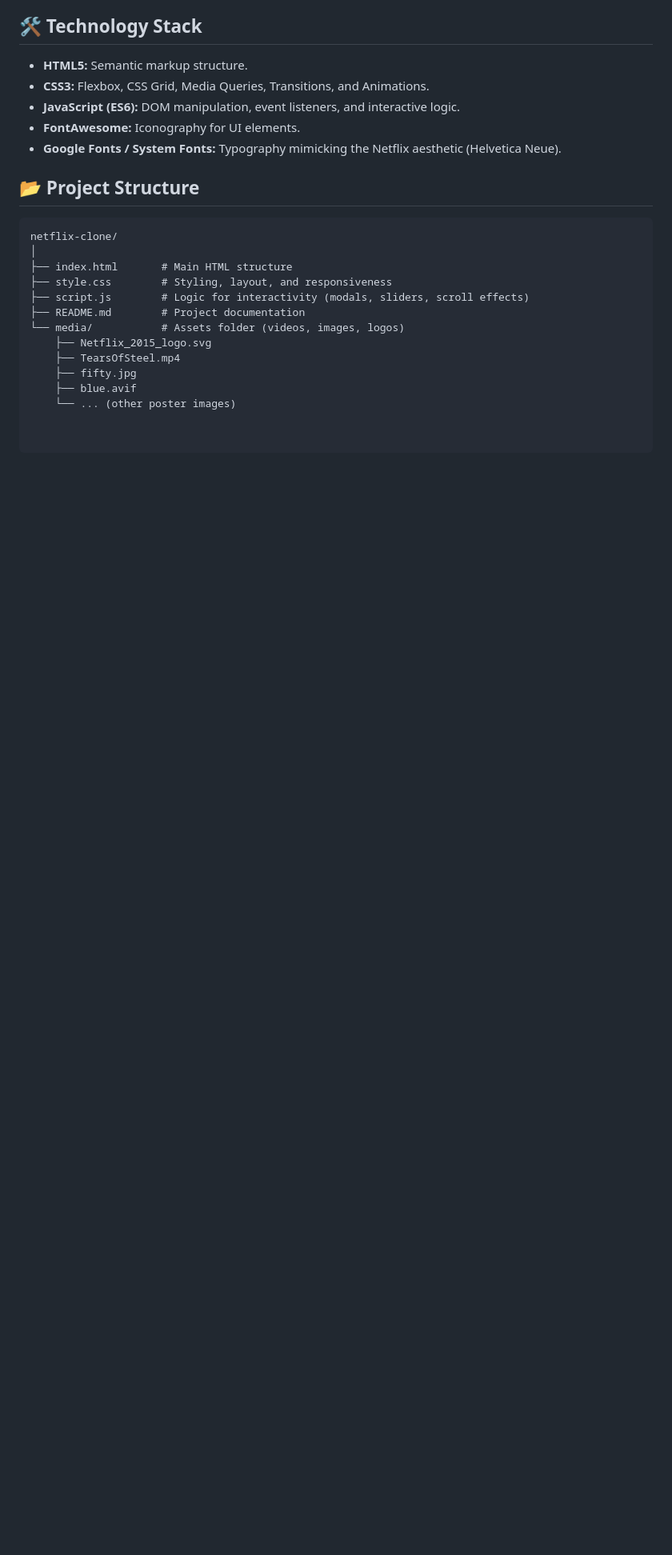
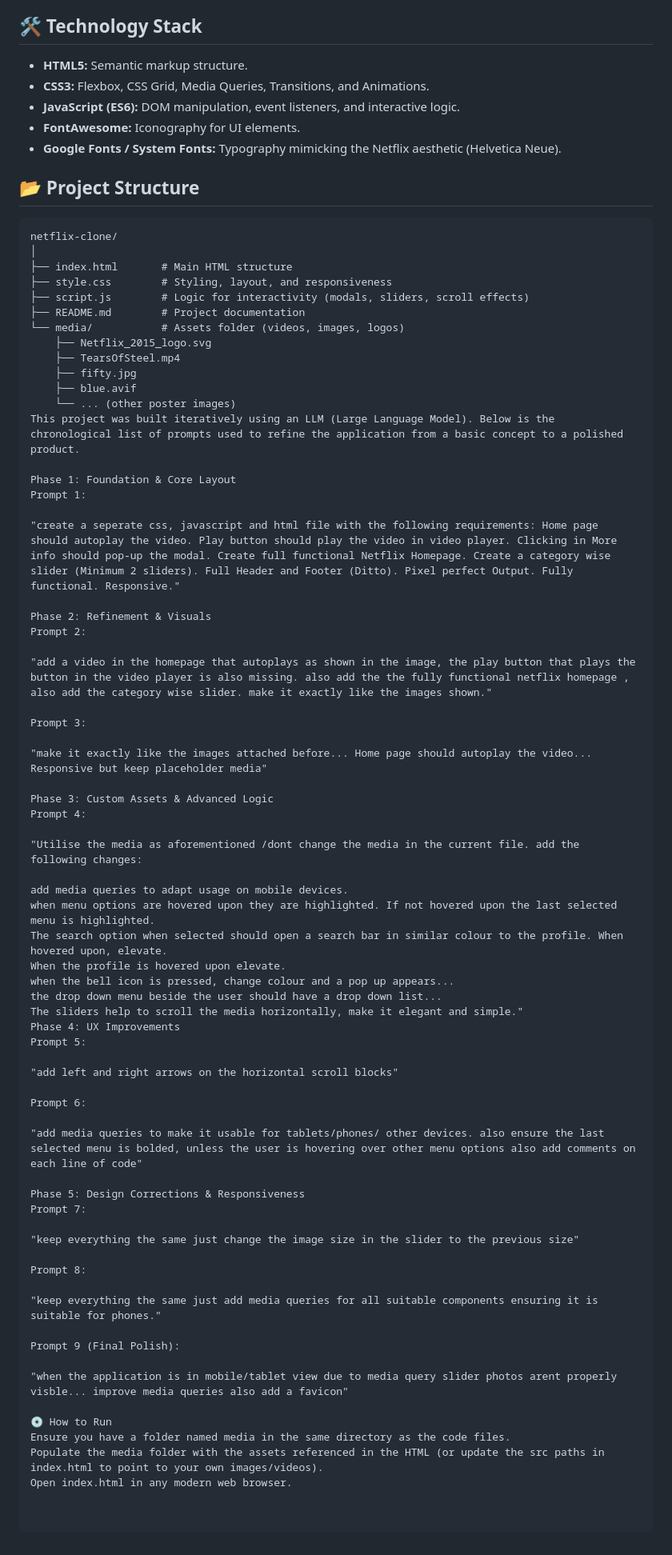
Before and after one commit to 4095e/Web-Dev-Presentation, a Markdown page: README.md, the part around the change. Shown at 80% size. Rendered like a GitHub page; blank space fills up the shorter version.

Commit message:
Document iterative development process in README
Added a chronological list of prompts used to refine the application, detailing each phase of development from foundation to final polish.

```diff
--- a/README.md
+++ b/README.md
@@ -51,3 +51,57 @@ netflix-clone/
     ├── fifty.jpg
     ├── blue.avif
     └── ... (other poster images)
+This project was built iteratively using an LLM (Large Language Model). Below is the chronological list of prompts used to refine the application from a basic concept to a polished product.
+
+Phase 1: Foundation & Core Layout
+Prompt 1:
+
+"create a seperate css, javascript and html file with the following requirements: Home page should autoplay the video. Play button should play the video in video player. Clicking in More info should pop-up the modal. Create full functional Netflix Homepage. Create a category wise slider (Minimum 2 sliders). Full Header and Footer (Ditto). Pixel perfect Output. Fully functional. Responsive."
+
+Phase 2: Refinement & Visuals
+Prompt 2:
+
+"add a video in the homepage that autoplays as shown in the image, the play button that plays the button in the video player is also missing. also add the the fully functional netflix homepage , also add the category wise slider. make it exactly like the images shown."
+
+Prompt 3:
+
+"make it exactly like the images attached before... Home page should autoplay the video... Responsive but keep placeholder media"
+
+Phase 3: Custom Assets & Advanced Logic
+Prompt 4:
+
+"Utilise the media as aforementioned /dont change the media in the current file. add the following changes:
+
+add media queries to adapt usage on mobile devices.
+when menu options are hovered upon they are highlighted. If not hovered upon the last selected menu is highlighted.
+The search option when selected should open a search bar in similar colour to the profile. When hovered upon, elevate.
+When the profile is hovered upon elevate.
+when the bell icon is pressed, change colour and a pop up appears...
+the drop down menu beside the user should have a drop down list...
+The sliders help to scroll the media horizontally, make it elegant and simple."
+Phase 4: UX Improvements
+Prompt 5:
+
+"add left and right arrows on the horizontal scroll blocks"
+
+Prompt 6:
+
+"add media queries to make it usable for tablets/phones/ other devices. also ensure the last selected menu is bolded, unless the user is hovering over other menu options also add comments on each line of code"
+
+Phase 5: Design Corrections & Responsiveness
+Prompt 7:
+
+"keep everything the same just change the image size in the slider to the previous size"
+
+Prompt 8:
+
+"keep everything the same just add media queries for all suitable components ensuring it is suitable for phones."
+
+Prompt 9 (Final Polish):
+
+"when the application is in mobile/tablet view due to media query slider photos arent properly visble... improve media queries also add a favicon"
+
+💿 How to Run
+Ensure you have a folder named media in the same directory as the code files.
+Populate the media folder with the assets referenced in the HTML (or update the src paths in index.html to point to your own images/videos).
+Open index.html in any modern web browser.
```
